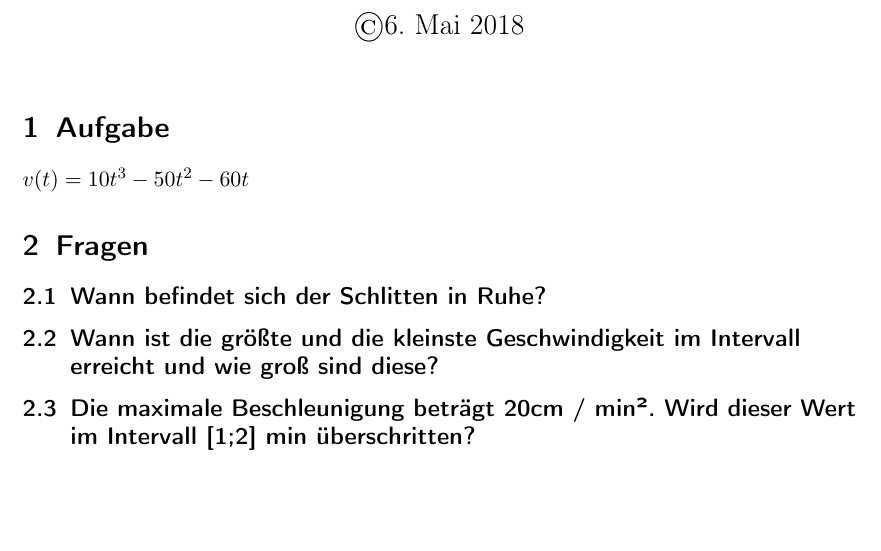
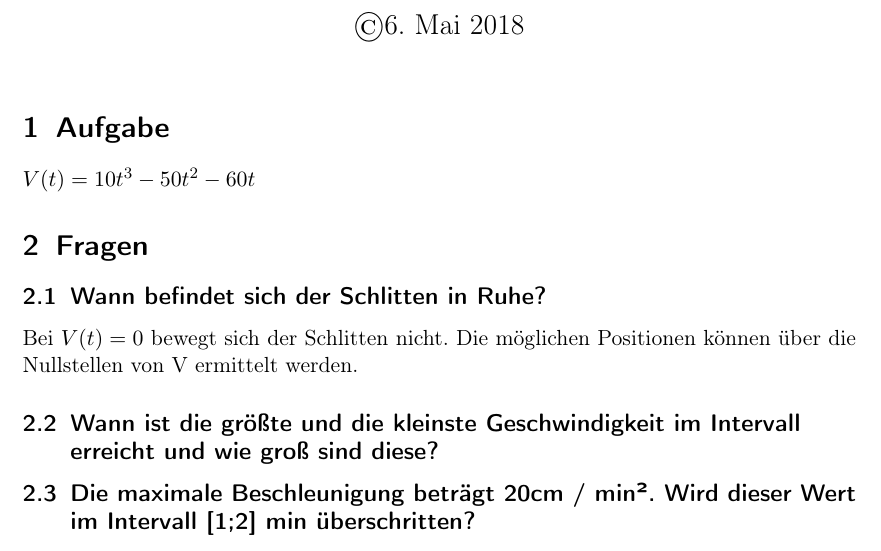
Before and after one commit to bastelfreak/math_reports, a LaTeX document (documentation.tex): part of the page, cut so that both start at the same text, the shorter picture padded with empty space. Compiled offline with pdfLaTeX.

Commit message:
add explanation for q1

```diff
--- a/documentation.tex
+++ b/documentation.tex
@@ -11,11 +11,13 @@
 
 \section{Aufgabe}
 
-$v(t) = 10t^3 - 50t^2 - 60t$
+$V(t) = 10t^3 - 50t^2 - 60t$
 
 \section{Fragen}
 
 \subsection{Wann befindet sich der Schlitten in Ruhe?}
+Bei $V(t) = 0$ bewegt sich der Schlitten nicht. Die möglichen Positionen können
+über die Nullstellen von V ermittelt werden.
 
 \subsection{Wann ist die größte und die kleinste Geschwindigkeit im Intervall erreicht und wie groß sind diese?}
 
```
